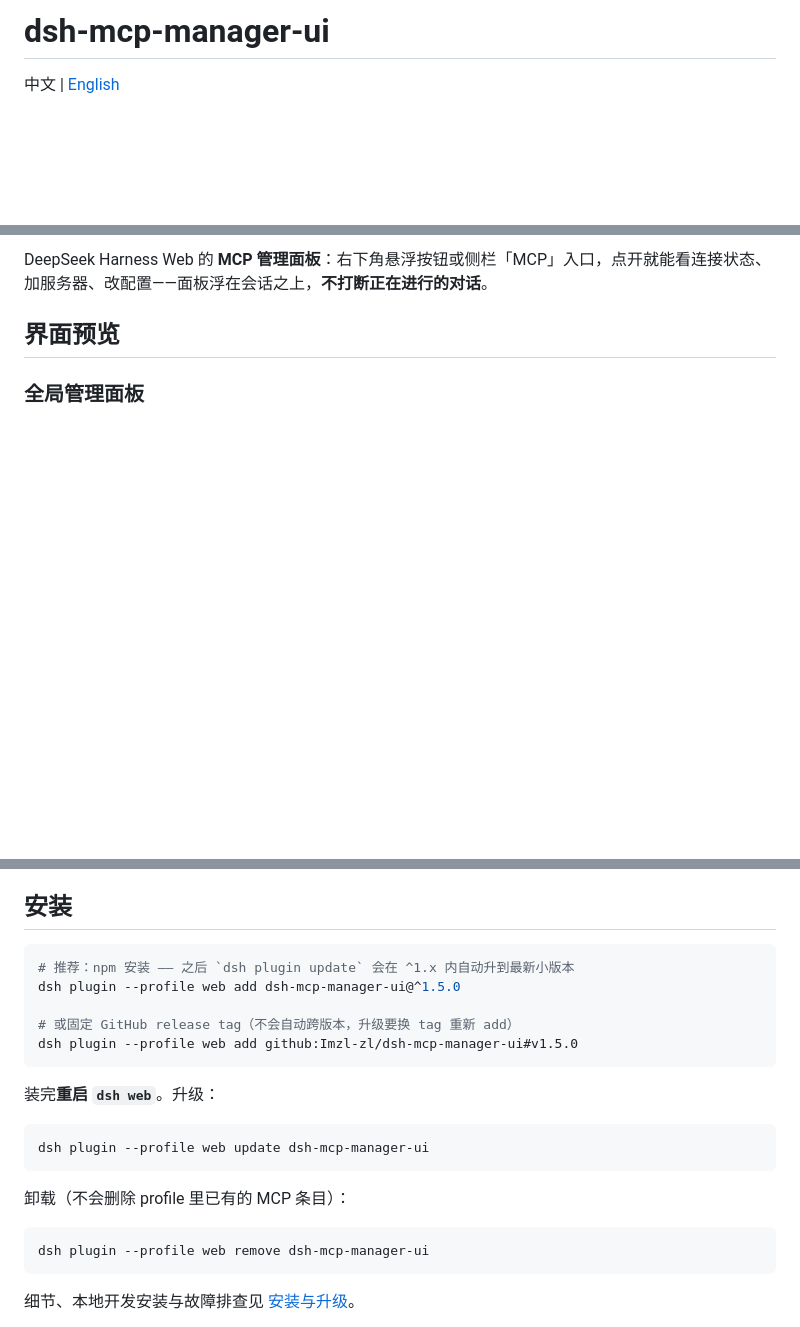
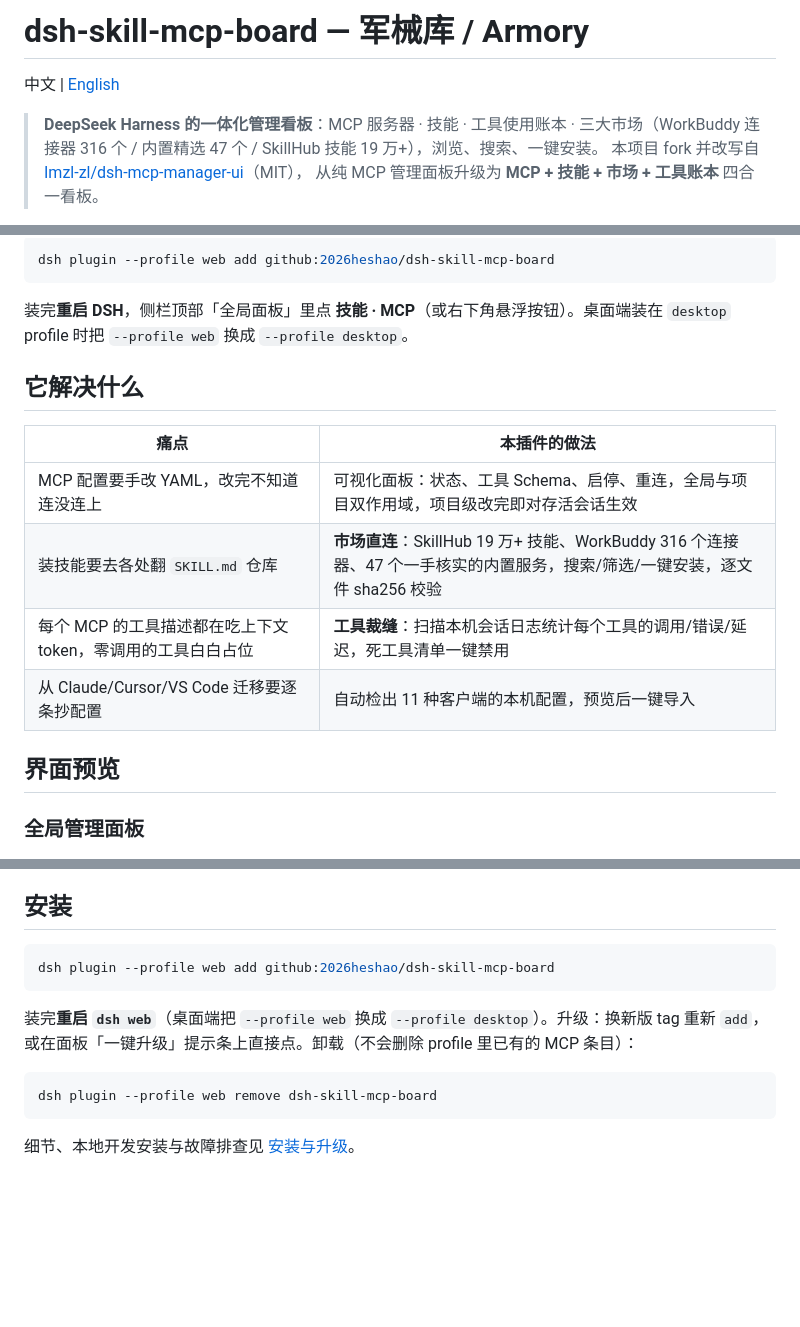
Before and after one commit to 2026heshao/dsh-armory, a Markdown page: README.md, 3 parts joined by grey strips. Drawn GitHub-style; blank space fills up the shorter version.

````diff
--- a/README.md
+++ b/README.md
@@ -1,5 +1,9 @@
-# dsh-mcp-manager-ui
+# dsh-skill-mcp-board — 军械库 / Armory
 
 中文 | [English](README.en.md)
 
+> **DeepSeek Harness 的一体化管理看板**：MCP 服务器 · 技能 · 工具使用账本 · 三大市场（WorkBuddy 连接器 316 个 / 内置精选 47 个 / SkillHub 技能 19 万+），浏览、搜索、一键安装。
+> 本项目 fork 并改写自 [Imzl-zl/dsh-mcp-manager-ui](https://github.com/Imzl-zl/dsh-mcp-manager-ui)（MIT），
+> 从纯 MCP 管理面板升级为 **MCP + 技能 + 市场 + 工具账本** 四合一看板。
+
 <p align="center">
@@ -16,5 +18,18 @@
 
-DeepSeek Harness Web 的 **MCP 管理面板**：右下角悬浮按钮或侧栏「MCP」入口，点开就能看连接状态、加服务器、改配置——面板浮在会话之上，**不打断正在进行的对话**。
+```sh
+dsh plugin --profile web add github:2026heshao/dsh-skill-mcp-board
+```
+
+装完**重启 DSH**，侧栏顶部「全局面板」里点 **技能 · MCP**（或右下角悬浮按钮）。桌面端装在 `desktop` profile 时把 `--profile web` 换成 `--profile desktop`。
+
+## 它解决什么
+
+| 痛点 | 本插件的做法 |
+|---|---|
+| MCP 配置要手改 YAML，改完不知道连没连上 | 可视化面板：状态、工具 Schema、启停、重连，全局与项目双作用域，项目级改完即对存活会话生效 |
+| 装技能要去各处翻 `SKILL.md` 仓库 | **市场直连**：SkillHub 19 万+ 技能、WorkBuddy 316 个连接器、47 个一手核实的内置服务，搜索/筛选/一键安装，逐文件 sha256 校验 |
+| 每个 MCP 的工具描述都在吃上下文 token，零调用的工具白白占位 | **工具裁缝**：扫描本机会话日志统计每个工具的调用/错误/延迟，死工具清单一键禁用 |
+| 从 Claude/Cursor/VS Code 迁移要逐条抄配置 | 自动检出 11 种客户端的本机配置，预览后一键导入 |
 
 ## 界面预览
 
@@ -53,23 +68,13 @@ DeepSeek Harness Web 的 **MCP 管理面板**：右下角悬浮按钮或侧栏
 ## 安装
 
 ```sh
-# 推荐：npm 安装 —— 之后 `dsh plugin update` 会在 ^1.x 内自动升到最新小版本
-dsh plugin --profile web add dsh-mcp-manager-ui@^1.5.0
-
-# 或固定 GitHub release tag（不会自动跨版本，升级要换 tag 重新 add）
-dsh plugin --profile web add github:Imzl-zl/dsh-mcp-manager-ui#v1.5.0
+dsh plugin --profile web add github:2026heshao/dsh-skill-mcp-board
 ```
 
-装完**重启 `dsh web`**。升级：
+装完**重启 `dsh web`**（桌面端把 `--profile web` 换成 `--profile desktop`）。升级：换新版 tag 重新 `add`，或在面板「一键升级」提示条上直接点。卸载（不会删除 profile 里已有的 MCP 条目）：
 
 ```sh
-dsh plugin --profile web update dsh-mcp-manager-ui
-```
-
-卸载（不会删除 profile 里已有的 MCP 条目）：
-
-```sh
-dsh plugin --profile web remove dsh-mcp-manager-ui
+dsh plugin --profile web remove dsh-skill-mcp-board
 ```
 
 细节、本地开发安装与故障排查见 [安装与升级](docs/installation.md)。
````
Also changed, not shown: other parts of README.md (+6 -8 lines), README.en.md (+28 -17 lines).
